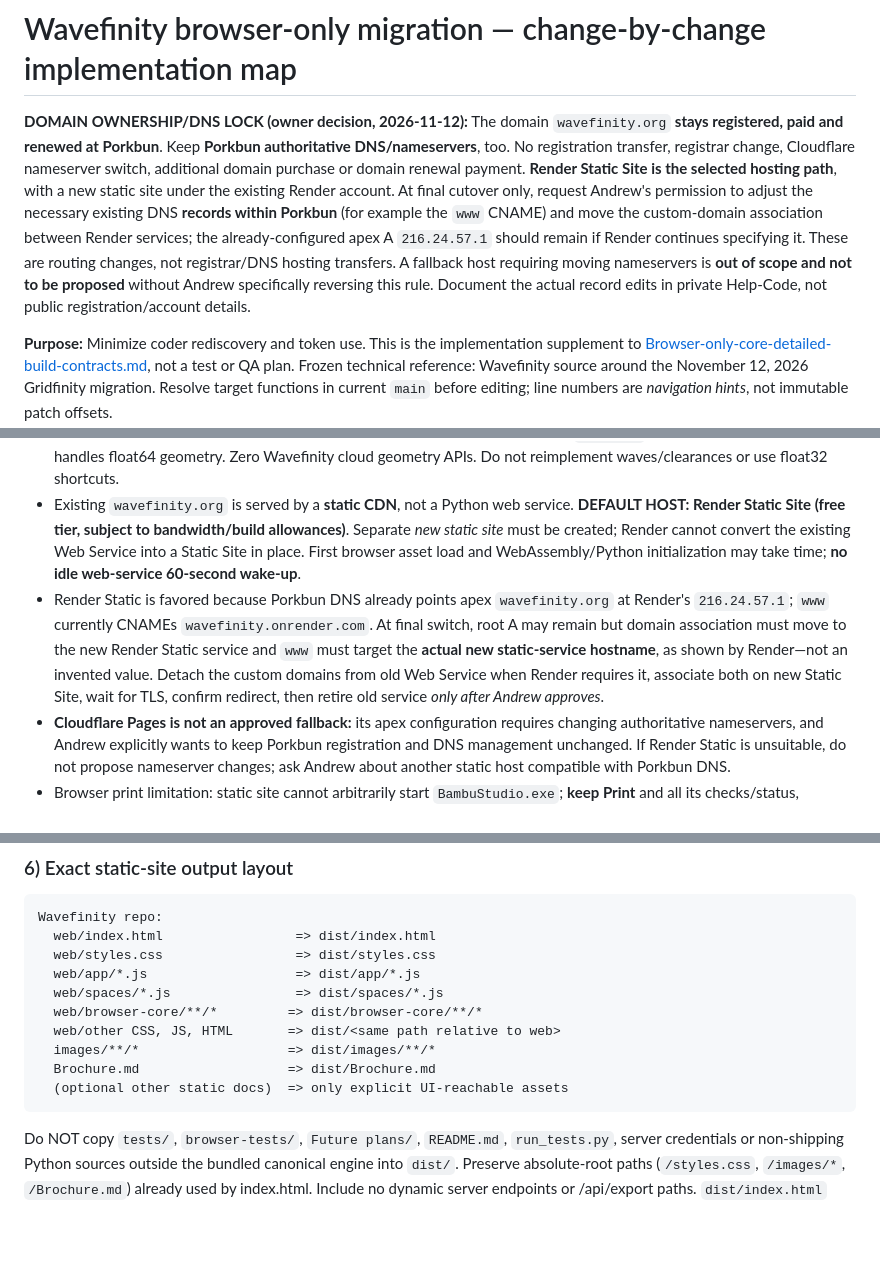
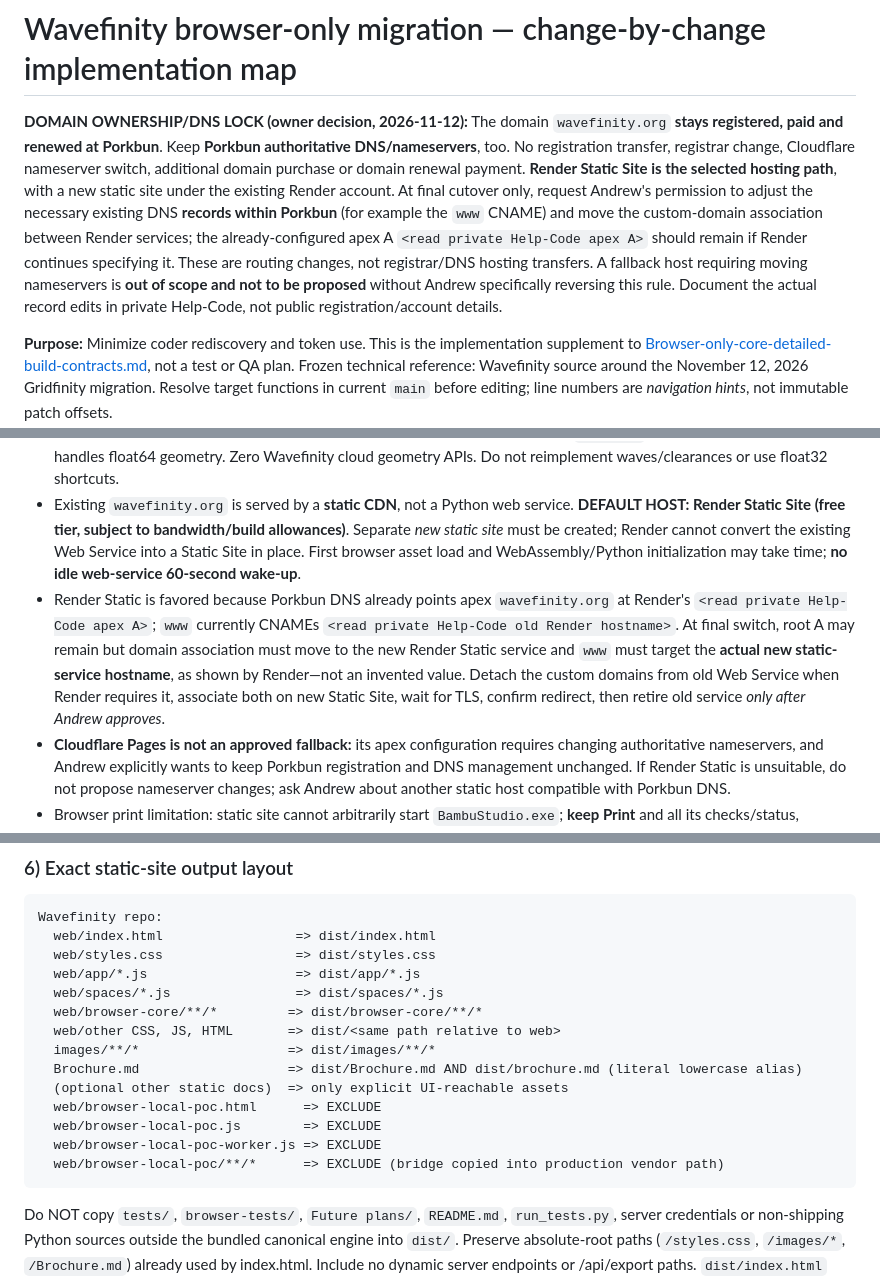
Before and after one commit to happydadto5/Wavefinity, a Markdown page: Future plans/Browser-only-core-diff-map.md, 3 parts joined by grey strips. Rendered like a GitHub page; blank space fills up the shorter version.

Commit message:
Fix low-token diff map for Velexa route ownership, source anchors, PoC exclusion, Gridfinity and Print

````diff
--- a/Future plans/Browser-only-core-diff-map.md
+++ b/Future plans/Browser-only-core-diff-map.md
@@ -1,6 +1,6 @@
 # Wavefinity browser-only migration — change-by-change implementation map
 
-**DOMAIN OWNERSHIP/DNS LOCK (owner decision, 2026-11-12):** The domain `wavefinity.org` **stays registered, paid and renewed at Porkbun**. Keep **Porkbun authoritative DNS/nameservers**, too. No registration transfer, registrar change, Cloudflare nameserver switch, additional domain purchase or domain renewal payment. **Render Static Site is the selected hosting path**, with a new static site under the existing Render account. At final cutover only, request Andrew's permission to adjust the necessary existing DNS **records within Porkbun** (for example the `www` CNAME) and move the custom-domain association between Render services; the already-configured apex A `216.24.57.1` should remain if Render continues specifying it. These are routing changes, not registrar/DNS hosting transfers. A fallback host requiring moving nameservers is **out of scope and not to be proposed** without Andrew specifically reversing this rule. Document the actual record edits in private Help-Code, not public registration/account details.
+**DOMAIN OWNERSHIP/DNS LOCK (owner decision, 2026-11-12):** The domain `wavefinity.org` **stays registered, paid and renewed at Porkbun**. Keep **Porkbun authoritative DNS/nameservers**, too. No registration transfer, registrar change, Cloudflare nameserver switch, additional domain purchase or domain renewal payment. **Render Static Site is the selected hosting path**, with a new static site under the existing Render account. At final cutover only, request Andrew's permission to adjust the necessary existing DNS **records within Porkbun** (for example the `www` CNAME) and move the custom-domain association between Render services; the already-configured apex A `<read private Help-Code apex A>` should remain if Render continues specifying it. These are routing changes, not registrar/DNS hosting transfers. A fallback host requiring moving nameservers is **out of scope and not to be proposed** without Andrew specifically reversing this rule. Document the actual record edits in private Help-Code, not public registration/account details.
 
 
 **Purpose:** Minimize coder rediscovery and token use. This is the implementation supplement to [Browser-only-core-detailed-build-contracts.md](Browser-only-core-detailed-build-contracts.md), not a test or QA plan. Frozen technical reference: Wavefinity source around the November 12, 2026 Gridfinity migration. Resolve target functions in current `main` before editing; line numbers are *navigation hints*, not immutable patch offsets.
@@ -12,7 +12,7 @@
 - Existing `web/index.html` UI unchanged in intent and layout. All ordinary bins, Wavefinity, final Gridfinity variants, Storage Boxes, Storage Drawers, Drawer, Surface, Pegboard, inventory, all features, previews, STL, multipart 3MF, and first-class **Print** move to browser/PC.
 - Browser executes canonical Python using pinned, **self-hosted** Pyodide; custom `MeshGL64` Manifold WebAssembly handles float64 geometry. Zero Wavefinity cloud geometry APIs. Do not reimplement waves/clearances or use float32 shortcuts.
 - Existing `wavefinity.org` is served by a **static CDN**, not a Python web service. **DEFAULT HOST: Render Static Site (free tier, subject to bandwidth/build allowances)**. Separate *new static site* must be created; Render cannot convert the existing Web Service into a Static Site in place. First browser asset load and WebAssembly/Python initialization may take time; **no idle web-service 60-second wake-up**.
-- Render Static is favored because Porkbun DNS already points apex `wavefinity.org` at Render's `216.24.57.1`; `www` currently CNAMEs `wavefinity.onrender.com`. At final switch, root A may remain but domain association must move to the new Render Static service and `www` must target the **actual new static-service hostname**, as shown by Render—not an invented value. Detach the custom domains from old Web Service when Render requires it, associate both on new Static Site, wait for TLS, confirm redirect, then retire old service *only after Andrew approves*.
+- Render Static is favored because Porkbun DNS already points apex `wavefinity.org` at Render's `<read private Help-Code apex A>`; `www` currently CNAMEs `<read private Help-Code old Render hostname>`. At final switch, root A may remain but domain association must move to the new Render Static service and `www` must target the **actual new static-service hostname**, as shown by Render—not an invented value. Detach the custom domains from old Web Service when Render requires it, associate both on new Static Site, wait for TLS, confirm redirect, then retire old service *only after Andrew approves*.
 - **Cloudflare Pages is not an approved fallback:** its apex configuration requires changing authoritative nameservers, and Andrew explicitly wants to keep Porkbun registration and DNS management unchanged. If Render Static is unsuitable, do not propose nameserver changes; ask Andrew about another static host compatible with Porkbun DNS.
 - Browser print limitation: static site cannot arbitrarily start `BambuStudio.exe`; **keep Print** and all its checks/status, save/download correct Bambu/Orca 3MF, then show a concise `Open in Bambu Studio` handoff. Export stays separate. Do not claim automatic slicer launch, and do not require a Wavefinity-installed app/helper/extension.
 - Full application may be nonfunctional during migration. **No dual Python/browser mode, no half-release compatibility layers. One final static-site cutover.**
@@ -117,8 +117,12 @@ Wavefinity repo:
   web/browser-core/**/*         => dist/browser-core/**/*
   web/other CSS, JS, HTML       => dist/<same path relative to web>
   images/**/*                   => dist/images/**/*
-  Brochure.md                   => dist/Brochure.md
+  Brochure.md                   => dist/Brochure.md AND dist/brochure.md (literal lowercase alias)
   (optional other static docs)  => only explicit UI-reachable assets
+  web/browser-local-poc.html      => EXCLUDE
+  web/browser-local-poc.js        => EXCLUDE
+  web/browser-local-poc-worker.js => EXCLUDE
+  web/browser-local-poc/**/*      => EXCLUDE (bridge copied into production vendor path)
 ```
 
 Do NOT copy `tests/`, `browser-tests/`, `Future plans/`, `README.md`, `run_tests.py`, server credentials or non-shipping Python sources outside the bundled canonical engine into `dist/`. Preserve absolute-root paths (`/styles.css`, `/images/*`, `/Brochure.md`) already used by index.html. Include no dynamic server endpoints or /api/export paths. `dist/index.html` must be the root landing page; no catch-all route rewrite needed for existing file-based UI unless the app adopts client-side history routing.
````
Also changed, not shown: other parts of Future plans/Browser-only-core-diff-map.md (+15 -15 lines).
